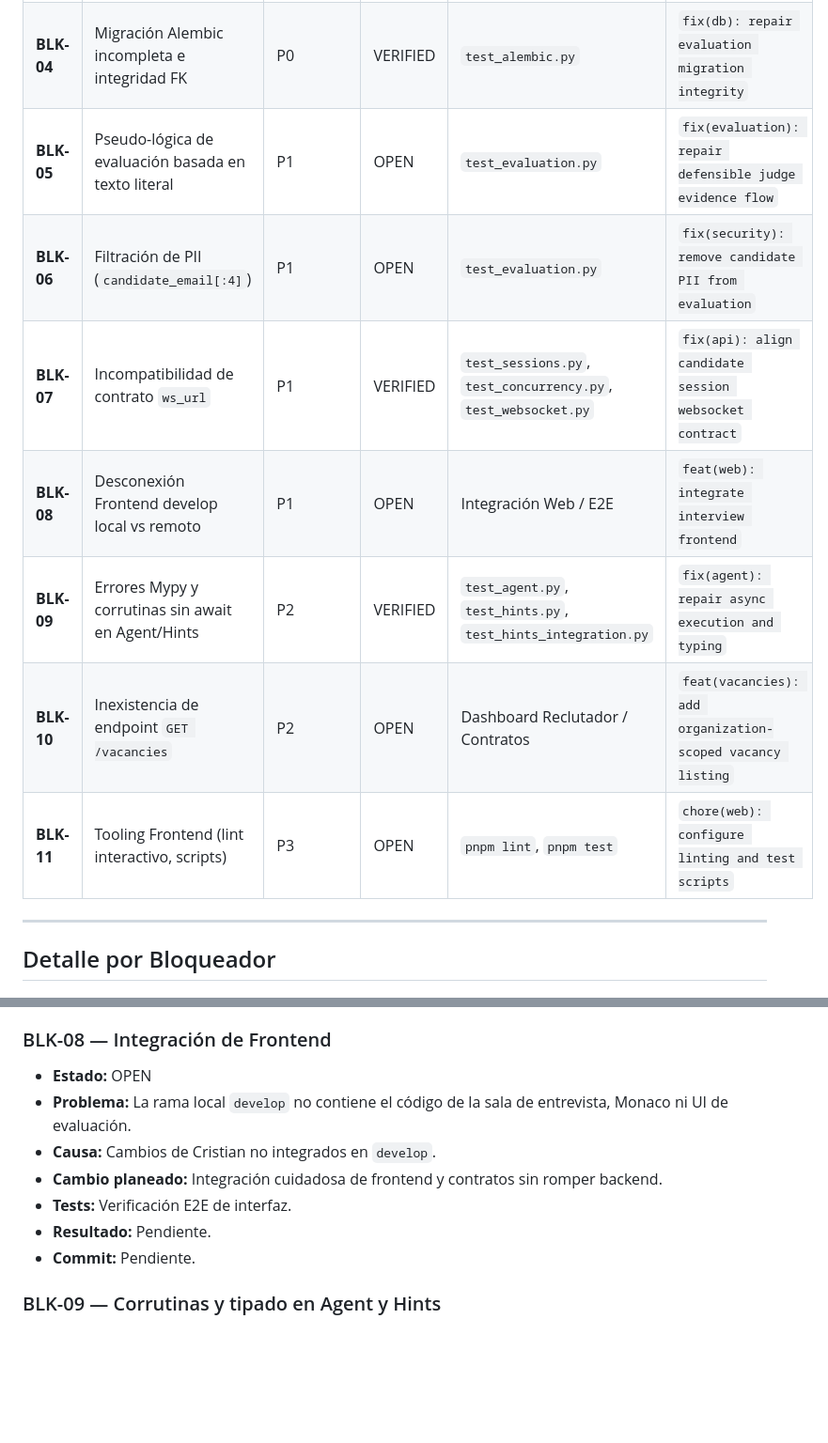
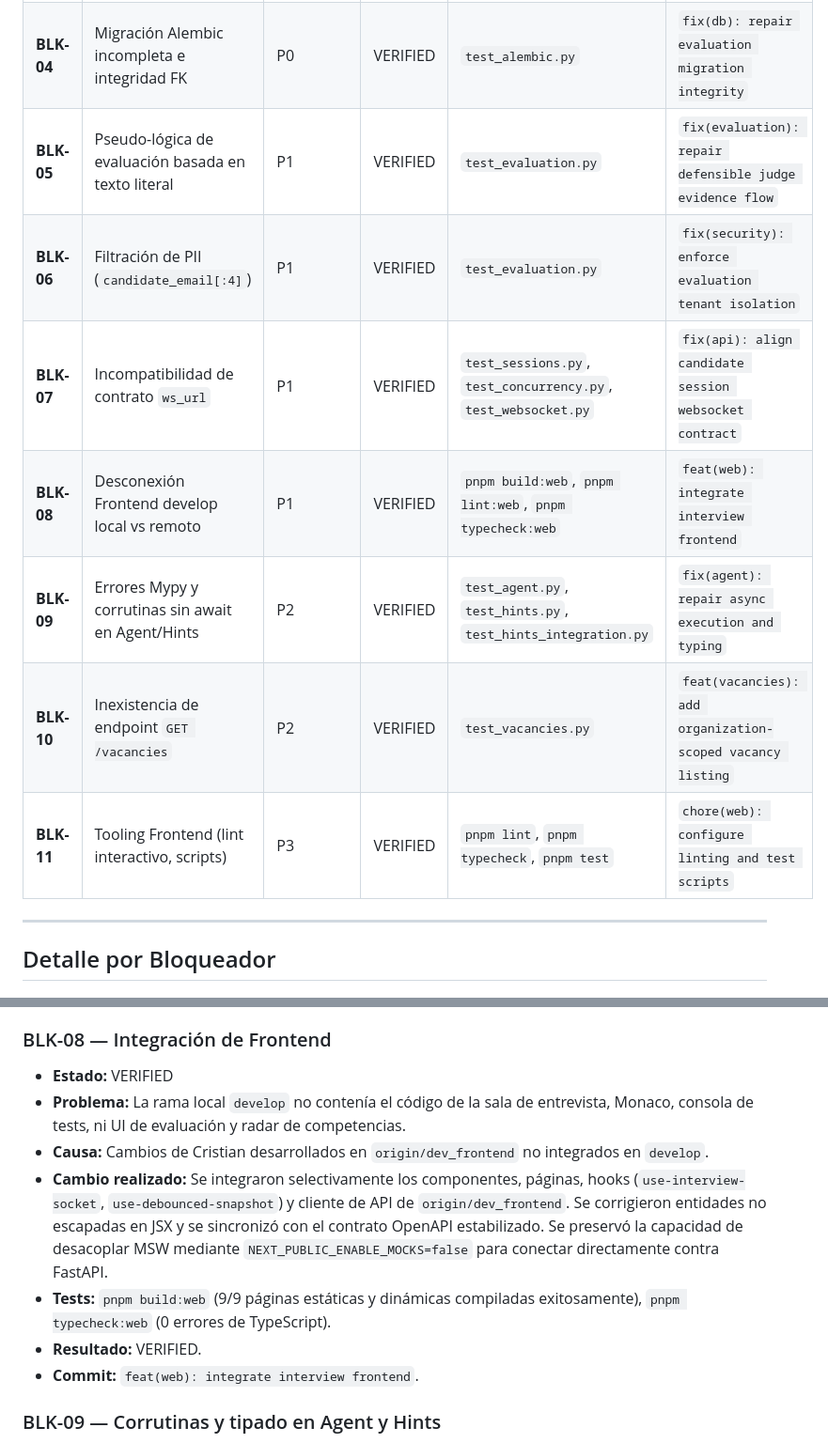
Before and after one commit to Cristixn04/Evaluador-Tecnico, a Markdown page: docs/audit-repair-status.md, 2 parts joined by grey strips. Shown at 94% size. GitHub-like rendering; blank space fills up the shorter version.

```diff
--- a/docs/audit-repair-status.md
+++ b/docs/audit-repair-status.md
@@ -12,13 +12,13 @@ Documento vivo para registrar el diagnóstico, causas, cambios, validación y co
 | **BLK-02** | Funciones faltantes en `prompts.py` | P0 | VERIFIED | `test_prompts.py`, `test_agent.py`, `test_hints_integration.py` | `fix(llm): restore prompt loading API` |
 | **BLK-03** | Falta de aislamiento en DB y fixtures | P0 | FIXED | `test_auth.py`, `test_problem_selector.py`, `test_evaluation.py` | `cff15ca fix(tests): isolate backend database fixtures` |
 | **BLK-04** | Migración Alembic incompleta e integridad FK | P0 | VERIFIED | `test_alembic.py` | `fix(db): repair evaluation migration integrity` |
-| **BLK-05** | Pseudo-lógica de evaluación basada en texto literal | P1 | OPEN | `test_evaluation.py` | `fix(evaluation): repair defensible judge evidence flow` |
-| **BLK-06** | Filtración de PII (`candidate_email[:4]`) | P1 | OPEN | `test_evaluation.py` | `fix(security): remove candidate PII from evaluation` |
+| **BLK-05** | Pseudo-lógica de evaluación basada en texto literal | P1 | VERIFIED | `test_evaluation.py` | `fix(evaluation): repair defensible judge evidence flow` |
+| **BLK-06** | Filtración de PII (`candidate_email[:4]`) | P1 | VERIFIED | `test_evaluation.py` | `fix(security): enforce evaluation tenant isolation` |
 | **BLK-07** | Incompatibilidad de contrato `ws_url` | P1 | VERIFIED | `test_sessions.py`, `test_concurrency.py`, `test_websocket.py` | `fix(api): align candidate session websocket contract` |
-| **BLK-08** | Desconexión Frontend develop local vs remoto | P1 | OPEN | Integración Web / E2E | `feat(web): integrate interview frontend` |
+| **BLK-08** | Desconexión Frontend develop local vs remoto | P1 | VERIFIED | `pnpm build:web`, `pnpm lint:web`, `pnpm typecheck:web` | `feat(web): integrate interview frontend` |
 | **BLK-09** | Errores Mypy y corrutinas sin await en Agent/Hints | P2 | VERIFIED | `test_agent.py`, `test_hints.py`, `test_hints_integration.py` | `fix(agent): repair async execution and typing` |
-| **BLK-10** | Inexistencia de endpoint `GET /vacancies` | P2 | OPEN | Dashboard Reclutador / Contratos | `feat(vacancies): add organization-scoped vacancy listing` |
-| **BLK-11** | Tooling Frontend (lint interactivo, scripts) | P3 | OPEN | `pnpm lint`, `pnpm test` | `chore(web): configure linting and test scripts` |
+| **BLK-10** | Inexistencia de endpoint `GET /vacancies` | P2 | VERIFIED | `test_vacancies.py` | `feat(vacancies): add organization-scoped vacancy listing` |
+| **BLK-11** | Tooling Frontend (lint interactivo, scripts) | P3 | VERIFIED | `pnpm lint`, `pnpm typecheck`, `pnpm test` | `chore(web): configure linting and test scripts` |
 
 ---
 
@@ -88,13 +88,13 @@ Documento vivo para registrar el diagnóstico, causas, cambios, validación y co
 - **Commit:** `fix(api): align candidate session websocket contract`.
 
 ### BLK-08 — Integración de Frontend
-- **Estado:** OPEN
-- **Problema:** La rama local `develop` no contiene el código de la sala de entrevista, Monaco ni UI de evaluación.
-- **Causa:** Cambios de Cristian no integrados en `develop`.
-- **Cambio planeado:** Integración cuidadosa de frontend y contratos sin romper backend.
-- **Tests:** Verificación E2E de interfaz.
-- **Resultado:** Pendiente.
-- **Commit:** Pendiente.
+- **Estado:** VERIFIED
+- **Problema:** La rama local `develop` no contenía el código de la sala de entrevista, Monaco, consola de tests, ni UI de evaluación y radar de competencias.
+- **Causa:** Cambios de Cristian desarrollados en `origin/dev_frontend` no integrados en `develop`.
+- **Cambio realizado:** Se integraron selectivamente los componentes, páginas, hooks (`use-interview-socket`, `use-debounced-snapshot`) y cliente de API de `origin/dev_frontend`. Se corrigieron entidades no escapadas en JSX y se sincronizó con el contrato OpenAPI estabilizado. Se preservó la capacidad de desacoplar MSW mediante `NEXT_PUBLIC_ENABLE_MOCKS=false` para conectar directamente contra FastAPI.
+- **Tests:** `pnpm build:web` (9/9 páginas estáticas y dinámicas compiladas exitosamente), `pnpm typecheck:web` (0 errores de TypeScript).
+- **Resultado:** VERIFIED.
+- **Commit:** `feat(web): integrate interview frontend`.
 
 ### BLK-09 — Corrutinas y tipado en Agent y Hints
 - **Estado:** VERIFIED
```
Also changed, not shown: other parts of docs/audit-repair-status.md (+29 -29 lines).
